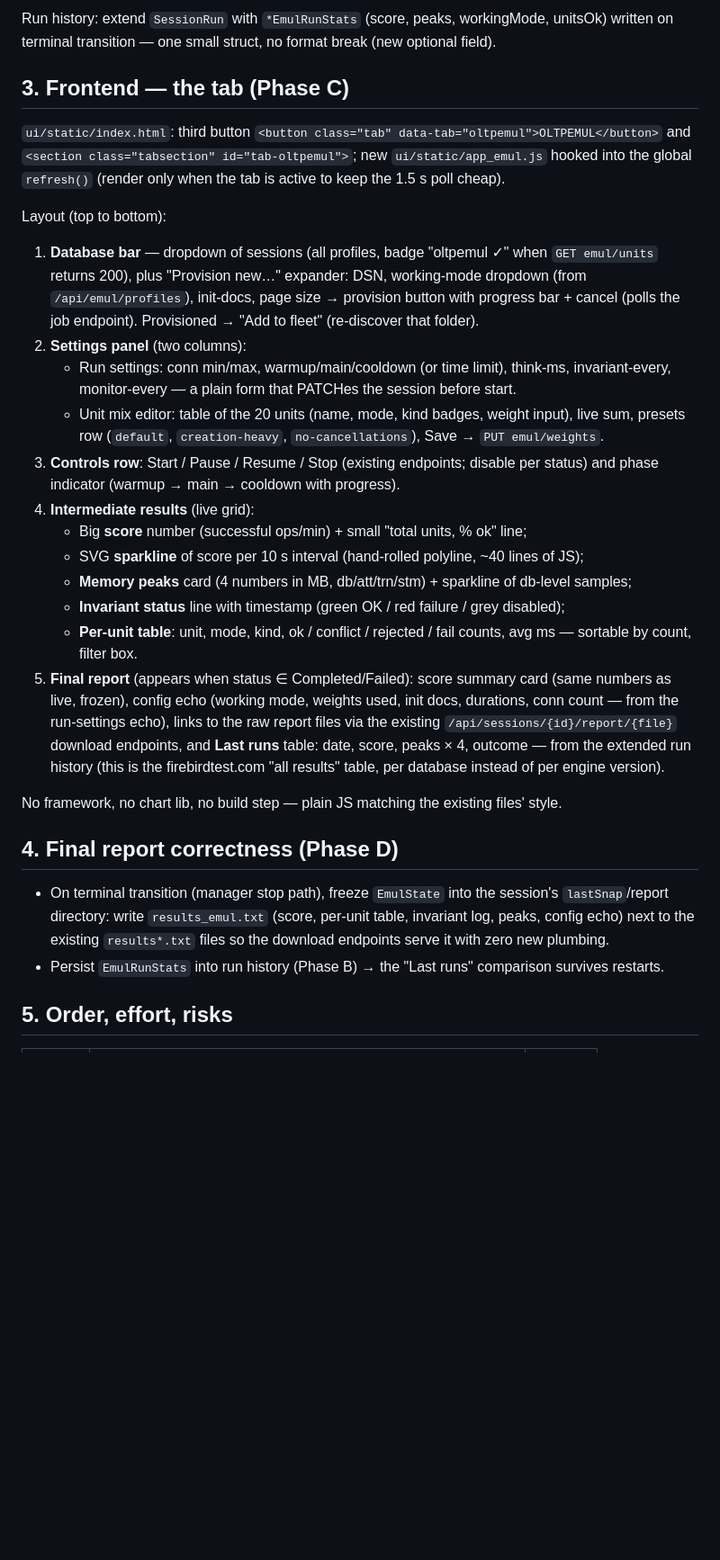
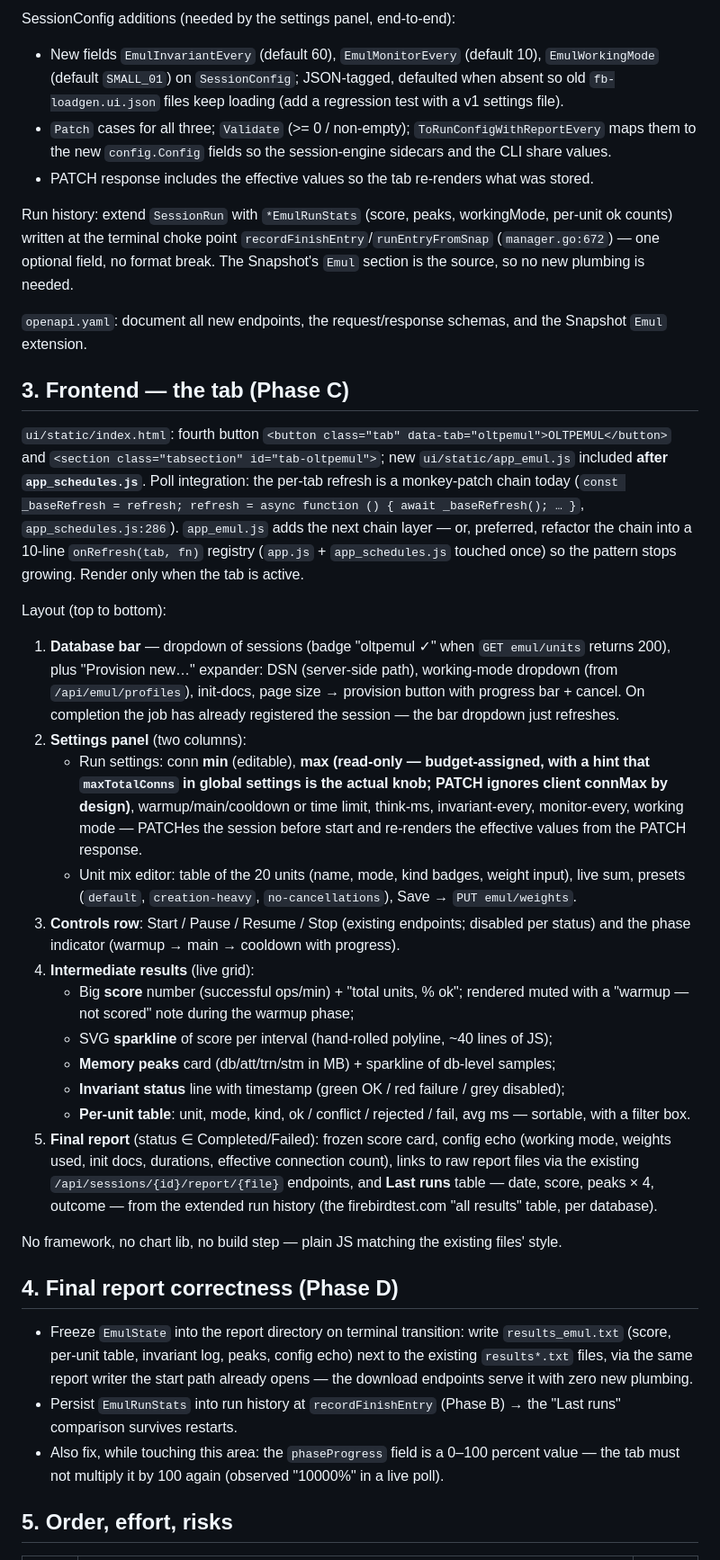
Before and after one commit to alexeykovyazin/firebirdgotester, a Markdown page: OLTP_EMUL_UI_PLAN.md, the part around one of its changes. Shown at 90% size. GitHub-like rendering; blank space fills up the shorter version.

```diff
--- a/OLTP_EMUL_UI_PLAN.md
+++ b/OLTP_EMUL_UI_PLAN.md
@@ -83,49 +149,73 @@ only one provision per DSN at a time; require `emul` mutation auth.
 
-Run history: extend `SessionRun` with `*EmulRunStats` (score, peaks, workingMode, unitsOk) written
-on terminal transition — one small struct, no format break (new optional field).
+SessionConfig additions (needed by the settings panel, end-to-end):
+
+- New fields `EmulInvariantEvery` (default 60), `EmulMonitorEvery` (default 10),
+  `EmulWorkingMode` (default `SMALL_01`) on `SessionConfig`; JSON-tagged, defaulted when absent
+  so old `fb-loadgen.ui.json` files keep loading (add a regression test with a v1 settings file).
+- `Patch` cases for all three; `Validate` (>= 0 / non-empty); `ToRunConfigWithReportEvery` maps
+  them to the new `config.Config` fields so the session-engine sidecars and the CLI share values.
+- PATCH response includes the effective values so the tab re-renders what was stored.
+
+Run history: extend `SessionRun` with `*EmulRunStats` (score, peaks, workingMode, per-unit ok
+counts) written at the terminal choke point `recordFinishEntry`/`runEntryFromSnap`
+(`manager.go:672`) — one optional field, no format break. The Snapshot's `Emul` section is the
+source, so no new plumbing is needed.
+
+`openapi.yaml`: document all new endpoints, the request/response schemas, and the Snapshot
+`Emul` extension.
 
 ## 3. Frontend — the tab (Phase C)
 
-`ui/static/index.html`: third button `<button class="tab" data-tab="oltpemul">OLTPEMUL</button>`
-and `<section class="tabsection" id="tab-oltpemul">`; new `ui/static/app_emul.js` hooked into the
-global `refresh()` (render only when the tab is active to keep the 1.5 s poll cheap).
+`ui/static/index.html`: fourth button `<button class="tab" data-tab="oltpemul">OLTPEMUL</button>`
+and `<section class="tabsection" id="tab-oltpemul">`; new `ui/static/app_emul.js` included **after
+`app_schedules.js`**. Poll integration: the per-tab refresh is a monkey-patch chain today
+(`const _baseRefresh = refresh; refresh = async function () { await _baseRefresh(); … }`,
+`app_schedules.js:286`). `app_emul.js` adds the next chain layer — or, preferred, refactor the
+chain into a 10-line `onRefresh(tab, fn)` registry (`app.js` + `app_schedules.js` touched once)
+so the pattern stops growing. Render only when the tab is active.
 
 Layout (top to bottom):
 
-1. **Database bar** — dropdown of sessions (all profiles, badge "oltpemul ✓" when
-   `GET emul/units` returns 200), plus "Provision new…" expander: DSN, working-mode dropdown
-   (from `/api/emul/profiles`), init-docs, page size → provision button with progress bar +
-   cancel (polls the job endpoint). Provisioned → "Add to fleet" (re-discover that folder).
+1. **Database bar** — dropdown of sessions (badge "oltpemul ✓" when `GET emul/units` returns
+   200), plus "Provision new…" expander: DSN (server-side path), working-mode dropdown (from
+   `/api/emul/profiles`), init-docs, page size → provision button with progress bar + cancel.
+   On completion the job has already registered the session — the bar dropdown just refreshes.
 2. **Settings panel** (two columns):
-   - Run settings: conn min/max, warmup/main/cooldown (or time limit), think-ms,
-     invariant-every, monitor-every — a plain form that PATCHes the session before start.
+   - Run settings: conn **min** (editable), **max (read-only — budget-assigned, with a hint that
+     `maxTotalConns` in global settings is the actual knob; PATCH ignores client connMax by
+     design)**, warmup/main/cooldown or time limit, think-ms, invariant-every, monitor-every,
+     working mode — PATCHes the session before start and re-renders the effective values from
+     the PATCH response.
    - Unit mix editor: table of the 20 units (name, mode, kind badges, weight input), live sum,
-     presets row (`default`, `creation-heavy`, `no-cancellations`), Save → `PUT emul/weights`.
-3. **Controls row**: Start / Pause / Resume / Stop (existing endpoints; disable per status) and
-   phase indicator (warmup → main → cooldown with progress).
+     presets (`default`, `creation-heavy`, `no-cancellations`), Save → `PUT emul/weights`.
+3. **Controls row**: Start / Pause / Resume / Stop (existing endpoints; disabled per status) and
+   the phase indicator (warmup → main → cooldown with progress).
 4. **Intermediate results** (live grid):
-   - Big **score** number (successful ops/min) + small "total units, % ok" line;
-   - SVG **sparkline** of score per 10 s interval (hand-rolled polyline, ~40 lines of JS);
-   - **Memory peaks** card (4 numbers in MB, db/att/trn/stm) + sparkline of db-level samples;
+   - Big **score** number (successful ops/min) + "total units, % ok"; rendered muted with a
+     "warmup — not scored" note during the warmup phase;
+   - SVG **sparkline** of score per interval (hand-rolled polyline, ~40 lines of JS);
+   - **Memory peaks** card (db/att/trn/stm in MB) + sparkline of db-level samples;
    - **Invariant status** line with timestamp (green OK / red failure / grey disabled);
-   - **Per-unit table**: unit, mode, kind, ok / conflict / rejected / fail counts, avg ms —
-     sortable by count, filter box.
-5. **Final report** (appears when status ∈ Completed/Failed): score summary card (same numbers
-   as live, frozen), config echo (working mode, weights used, init docs, durations, conn count —
-   from the run-settings echo), links to the raw report files via the existing
-   `/api/sessions/{id}/report/{file}` download endpoints, and **Last runs** table: date, score,
-   peaks × 4, outcome — from the extended run history (this is the firebirdtest.com "all results"
-   table, per database instead of per engine version).
+   - **Per-unit table**: unit, mode, kind, ok / conflict / rejected / fail, avg ms — sortable,
+     with a filter box.
+5. **Final report** (status ∈ Completed/Failed): frozen score card, config echo (working mode,
+   weights used, init docs, durations, effective connection count), links to raw report files via
+   the existing `/api/sessions/{id}/report/{file}` endpoints, and **Last runs** table — date,
+   score, peaks × 4, outcome — from the extended run history (the firebirdtest.com "all results"
+   table, per database).
 
 No framework, no chart lib, no build step — plain JS matching the existing files' style.
 
 ## 4. Final report correctness (Phase D)
 
-- On terminal transition (manager stop path), freeze `EmulState` into the session's
-  `lastSnap`/report directory: write `results_emul.txt` (score, per-unit table, invariant log,
-  peaks, config echo) next to the existing `results*.txt` files so the download endpoints serve it
-  with zero new plumbing.
-- Persist `EmulRunStats` into run history (Phase B) → the "Last runs" comparison survives restarts.
+- Freeze `EmulState` into the report directory on terminal transition: write `results_emul.txt`
+  (score, per-unit table, invariant log, peaks, config echo) next to the existing `results*.txt`
+  files, via the same report writer the start path already opens — the download endpoints serve
+  it with zero new plumbing.
+- Persist `EmulRunStats` into run history at `recordFinishEntry` (Phase B) → the "Last runs"
+  comparison survives restarts.
+- Also fix, while touching this area: the `phaseProgress` field is a 0–100 percent value — the
+  tab must not multiply it by 100 again (observed "10000%" in a live poll).
 
 ## 5. Order, effort, risks
 
```
Also changed, not shown: other parts of OLTP_EMUL_UI_PLAN.md (+126 -60 lines).
